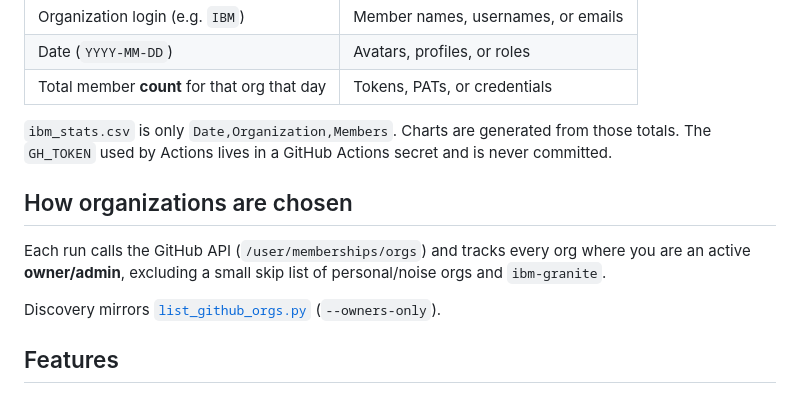
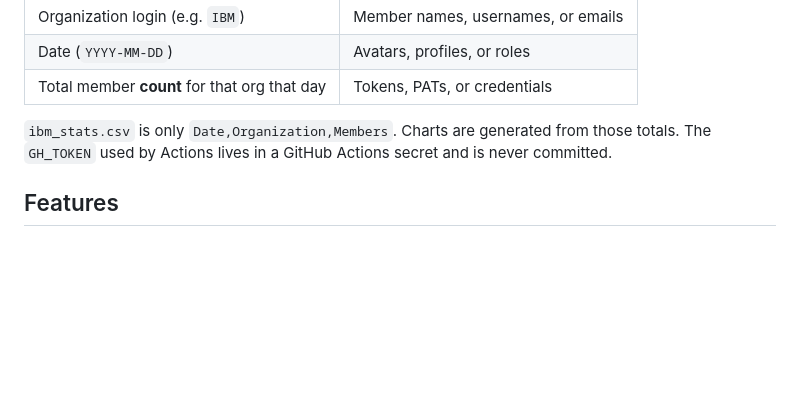
Before and after one commit to jjasghar/github_ibm_members_tracking, a Markdown page: README.md, the part around the change. GitHub-like rendering; blank space fills up the shorter version.

Commit message:
Remove organization selection process details
Removed section on how organizations are chosen from README.

```diff
--- a/README.md
+++ b/README.md
@@ -13,12 +13,6 @@ This repo does **not** collect or store personal information about org members.
 | Total member **count** for that org that day | Tokens, PATs, or credentials |
 
 `ibm_stats.csv` is only `Date,Organization,Members`. Charts are generated from those totals. The `GH_TOKEN` used by Actions lives in a GitHub Actions secret and is never committed.
-
-## How organizations are chosen
-
-Each run calls the GitHub API (`/user/memberships/orgs`) and tracks every org where you are an active **owner/admin**, excluding a small skip list of personal/noise orgs and `ibm-granite`.
-
-Discovery mirrors [`list_github_orgs.py`](https://github.ibm.com/open-source/open-source-project-tracker) (`--owners-only`).
 
 ## Features
 
```
